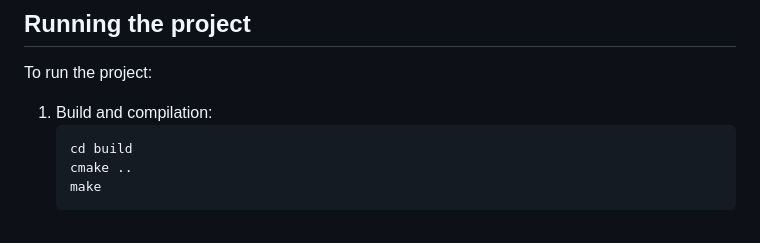
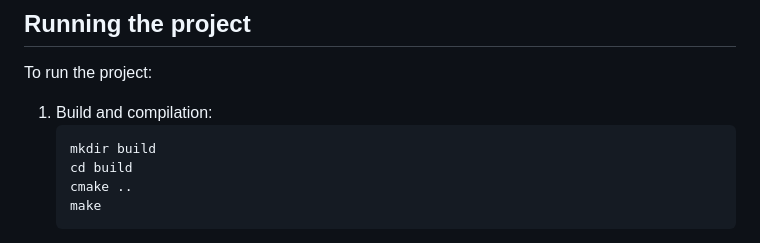
Before and after one commit to Remdox/Yolo11-Card-Detection-cpp, a Markdown page: README.md, the part around the change. Rendered like a GitHub page.

````diff
--- a/README.md
+++ b/README.md
@@ -51,6 +51,7 @@ Please use Linux (...or you could also check out the official documentation for
 To run the project:
 1. Build and compilation:
    ```
+   mkdir build
    cd build
    cmake ..
    make
````
